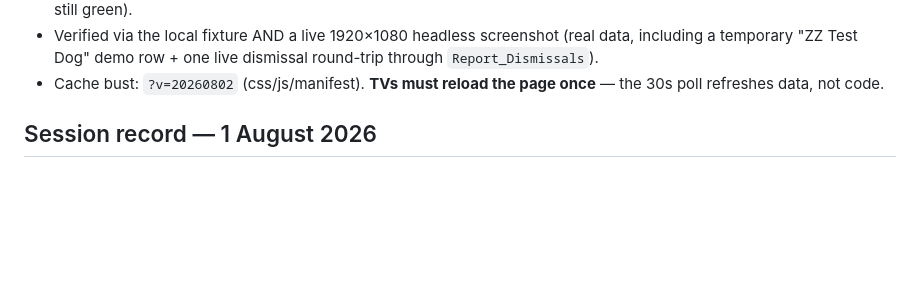
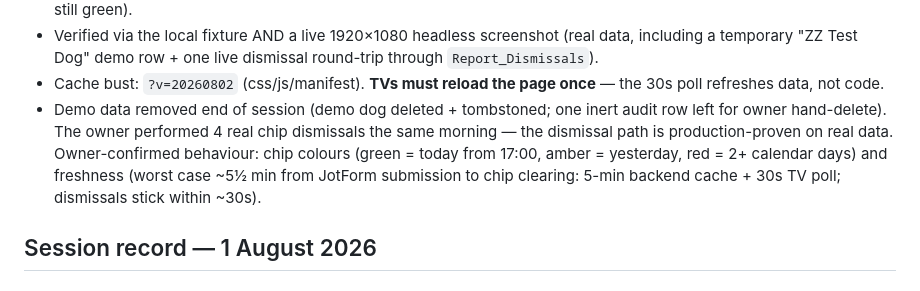
Before and after one commit to Fairytails123/trainingdisplay, a Markdown page: HANDOVER.md, the part around the change. Rendered like a GitHub page; blank space fills up the shorter version.

Commit message:
docs: HANDOVER — session close: demo cleanup + owner-confirmed behaviour
Co-Authored-By: Claude Fable 5 <noreply@anthropic.com>

```diff
--- a/HANDOVER.md
+++ b/HANDOVER.md
@@ -34,6 +34,13 @@ for hours.
   dismissal round-trip through `Report_Dismissals`).
 - Cache bust: `?v=20260802` (css/js/manifest). **TVs must reload the page
   once** — the 30s poll refreshes data, not code.
+- Demo data removed end of session (demo dog deleted + tombstoned; one inert
+  audit row left for owner hand-delete). The owner performed 4 real chip
+  dismissals the same morning — the dismissal path is production-proven on
+  real data. Owner-confirmed behaviour: chip colours (green = today from
+  17:00, amber = yesterday, red = 2+ calendar days) and freshness (worst case
+  ~5½ min from JotForm submission to chip clearing: 5-min backend cache +
+  30s TV poll; dismissals stick within ~30s).
 
 ## Session record — 1 August 2026
 
```
